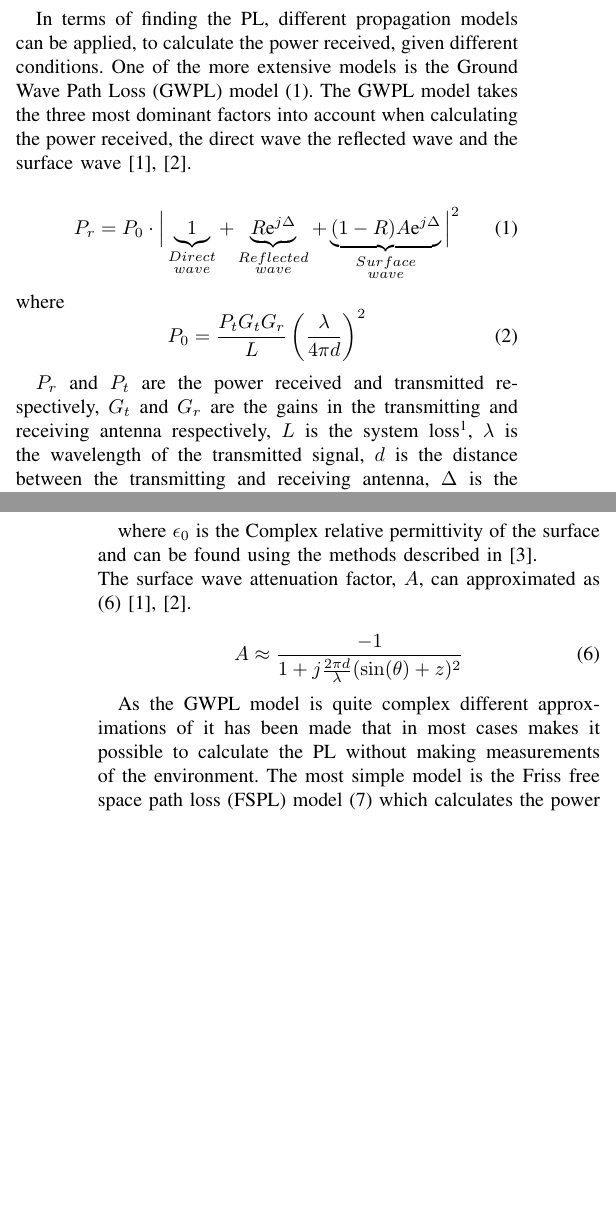
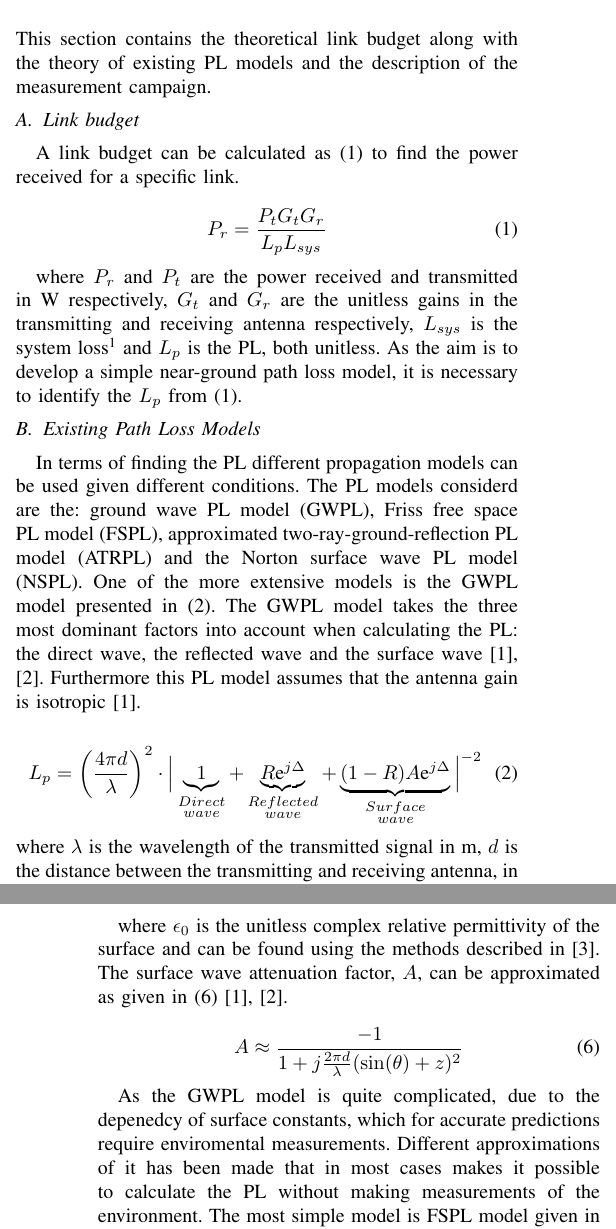
Before and after one commit to tkjj13/P7, a LaTeX paper (Artikel/Artikel.tex, which reads Artikel/filer/Methods.tex, Artikel/filer/intro2.tex): two parts of the columns of pages 1 and 2 of 6 before the commit and two parts of the columns of pages 1 and 2 of 7 after it, joined at a grey line, cut at the place of the change, the shorter picture padded with empty space. Compiled offline with pdfLaTeX; a missing font is replaced by an installed copy or a similar font; a LaTeX package or settings file that is missing is left out.

Commit message:
rettelser

```diff
--- a/Artikel/filer/Methods.tex
+++ b/Artikel/filer/Methods.tex
@@ -1,6 +1,6 @@
 
-\section{Methods and materials}
+\subsection{Measurement Campaign}
 
 %To solve a problem like this there is generally two types of approaches, a theoretic approach where the models are derieved using physics and electromagnetism and an experimental approach where the PL is measured and a model is fitted to the data. %This article will focus on validation of existing models using experiments.
 
-This article has two parts to it the first is validation of PL models the second is to develop an extended PL model. The validation will be made over multiple steps, the first is to assume no knowledge of existing models and design a measurement campaign. The link of the measurement campaign can be seen in \autoref{link}.
+The measurement campaign should be designed such that the strengths and weaknesses of the different PL models are explored.
--- a/Artikel/filer/intro2.tex
+++ b/Artikel/filer/intro2.tex
@@ -1,19 +1,34 @@
-\subsection{Path loss models}
+\section{Methods and materials}
+This section contains the theoretical link budget along with the theory of existing PL models and the description of the measurement campaign.
 
-In terms of finding the PL, different propagation models can be applied, to calculate the power received, given different conditions. One of the more extensive models is the Ground Wave Path Loss (GWPL) model \eqref{ground_wave}. The GWPL model takes the three most dominant factors into account when calculating the power received, the direct wave the reflected wave and the surface wave \cite{Chong,Bullington}.
+\subsection{Link budget}
+A link budget can be calculated as \eqref{link_bud} to find the power received for a specific link.
+
+\begin{equation}
+P_{r} = \frac{P_{t}G_{t}G_{r}}{L_{p}L_{sys}}
+\label{link_bud}
+\end{equation}
+
+where $P_{r}$ and $P_{t}$ are the power received and transmitted in W respectively, $G_t$ and $G_r$ are the unitless gains in the transmitting and receiving antenna respectively, $L_{sys}$ is the system loss\footnote{The system loss consists of all loses from the Rx reference plane to the Tx reference plane, except the PL and antenna gains, examples could include cable losses, polarisation loss, impedance mismatch etc.} and $L_{p}$ is the PL, both unitless. As the aim is to develop a simple near-ground path loss model, it is necessary to identify the $L_{p}$ from \eqref{link_bud}.
+
+%loss through the whole system for a specific power transmitted, so the power received, antenna gain and the system loss need to be found, which gives the loss.
+
+\subsection{Existing Path Loss Models}
+
+In terms of finding the PL different propagation models can be used given different conditions. The PL models considerd are the: ground wave PL model (GWPL), Friss free space PL model (FSPL), approximated two-ray-ground-reflection PL model (ATRPL) and the Norton surface wave PL model (NSPL). One of the more extensive models is the GWPL model presented in \eqref{ground_wave}. The GWPL model takes the three most dominant factors into account when calculating the PL: the direct wave, the reflected wave and the surface wave \cite{Chong,Bullington}. Furthermore this PL model assumes that the antenna gain is isotropic \cite{Bullington}.
 
 
 \begin{equation}
-P_r=P_0 \cdot \Big|\underbrace{1}_{\begin{subarray}{c}Direct\\wave\end{subarray}}+\underbrace{R\text{e}^{j\Delta}}_{\begin{subarray}{c}Reflected\\wave\end{subarray}}+\underbrace{(1-R)A\text{e}^{j\Delta}}_{\begin{subarray}{c}Surface\\wave\end{subarray}}\Big|^2
+L_p=\left(\frac{4 \pi d}{\lambda}\right)^2 \cdot \Big|\underbrace{1}_{\begin{subarray}{c}Direct\\wave\end{subarray}}+\underbrace{R\text{e}^{j\Delta}}_{\begin{subarray}{c}Reflected\\wave\end{subarray}}+\underbrace{(1-R)A\text{e}^{j\Delta}}_{\begin{subarray}{c}Surface\\wave\end{subarray}}\Big|^{-2}
 \label{ground_wave}
 \end{equation}
+%where
+%\begin{equation}
+%P_0 = \frac{P_t G_t G_r}{L} \left(\frac{\lambda}{4 \pi d}\right)^2
+%\label{ground_wave_P0}
+%\end{equation}
 where
-\begin{equation}
-P_0 = \frac{P_t G_t G_r}{L} \left(\frac{\lambda}{4 \pi d}\right)^2
-\label{ground_wave_P0}
-\end{equation}
-
-$P_{r}$ and $P_{t}$ are the power received and transmitted respectively, $G_t$ and $G_r$ are the gains in the transmitting and receiving antenna respectively, $L$ is the system loss\footnote{The system loss consists of all loses from the Rx reference plane to the Tx reference plane, except the PL and antenna gains, examples could include cable losses, polarisation loss, impedance mismatch etc.}, $\lambda$ is the wavelength of the transmitted signal, $d$ is the distance between the transmitting and receiving antenna, $\Delta$ is the phase difference between the direct and reflected wave, $R$ is the complex reflection coefficient and $A$ is the surface wave attenuation factor \cite{Chong,Bullington}.
+$\lambda$ is the wavelength of the transmitted signal in m, $d$ is the distance between the transmitting and receiving antenna, in m, $\Delta$ is the phase difference between the direct and reflected wave in rad, $R$ is the unitless complex reflection coefficient and $A$ is the unitless surface wave attenuation factor \cite{Chong,Bullington}.
 
 %$\Delta$ $\approx$ $\frac{4\pi h_{r} h_{t}}{\lambda d}$
 
@@ -31,7 +47,7 @@
 \end{align}
 
-where $\epsilon_{0}$ is the Complex relative permittivity of the surface and can be found using the methods described in \cite{Kim}.\\
-The surface wave attenuation factor, $A$, can approximated as \eqref{attenuation_factor_A} \cite{Chong, Bullington}.
+where $\epsilon_{0}$ is the unitless complex relative permittivity of the surface and can be found using the methods described in \cite{Kim}.\\
+The surface wave attenuation factor, $A$, can be approximated as given in \eqref{attenuation_factor_A} \cite{Chong, Bullington}.
 
 
 \begin{equation}
@@ -40,6 +56,6 @@
 \end{equation}
 
 
-As the GWPL model is quite complex different approximations of it has been made that in most cases makes it possible to calculate the PL without making measurements of the environment. The most simple model is the Friss free space path loss (FSPL) model \eqref{simple_friss} which calculates the power received, given only free space loss \cite{Chong}. This means that the reflected wave and surface wave can be set to 0 in \eqref{ground_wave}.
+As the GWPL model is quite complicated, due to the depenedcy of surface constants, which for accurate predictions require enviromental measurements. Different approximations of it has been made that in most cases makes it possible to calculate the PL without making measurements of the environment. The most simple model is FSPL model given in \eqref{simple_friss}, which calculates the PL given only free space conditions \cite{Chong}. This means that the reflected wave and surface wave can be set to 0 in \eqref{ground_wave}.
 
 \begin{equation}
@@ -113,9 +98,9 @@
 \label{h_0}
 \end{equation}
 
-NSPL assumes that $\Delta \approx 0$ and $R\approx -1$ in the GWPL model \cite{Chong}. The condition in terms of when to use the NSPL \eqref{cond_surface} is dependent on the height of the antennas and the wavelength og the signal \cite{Chong}.
+NSPL assumes that $\Delta \approx 0$ and $R\approx -1$ in the GWPL model, for the same reason as ARTPL \cite{Chong}. The condition in terms of when to use the NSPL \eqref{cond_surface} is further dependent on the height of the antennas and the wavelength og the signal \cite{Chong}.
 \begin{equation}
 h_{r,t} < \lambda
 \label{cond_surface}
 \end{equation}
-When \eqref{cond_surface} is true the FSPL and TRPL respectively under and overestimate the PL.
+When \eqref{cond_surface} is true the FSPL and ATRPL respectively under and overestimate the PL.
```
Also changed, not shown: Artikel/Artikel.tex (+4 -3 lines), Artikel/filer/introduction.tex (+3 -3 lines), Artikel/filer/Methods.tex (5 more changed lines), Artikel/filer/intro2.tex (60 more changed lines).
